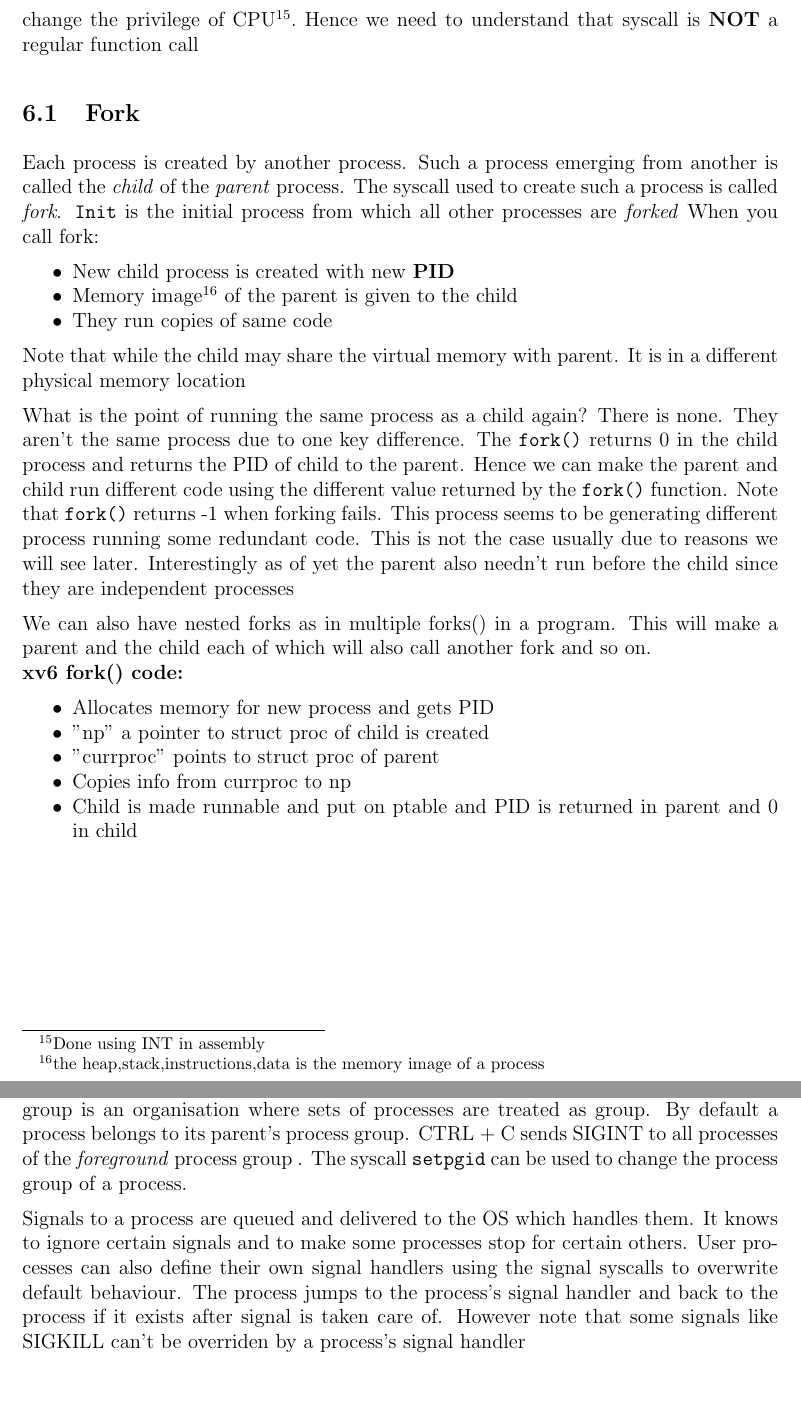
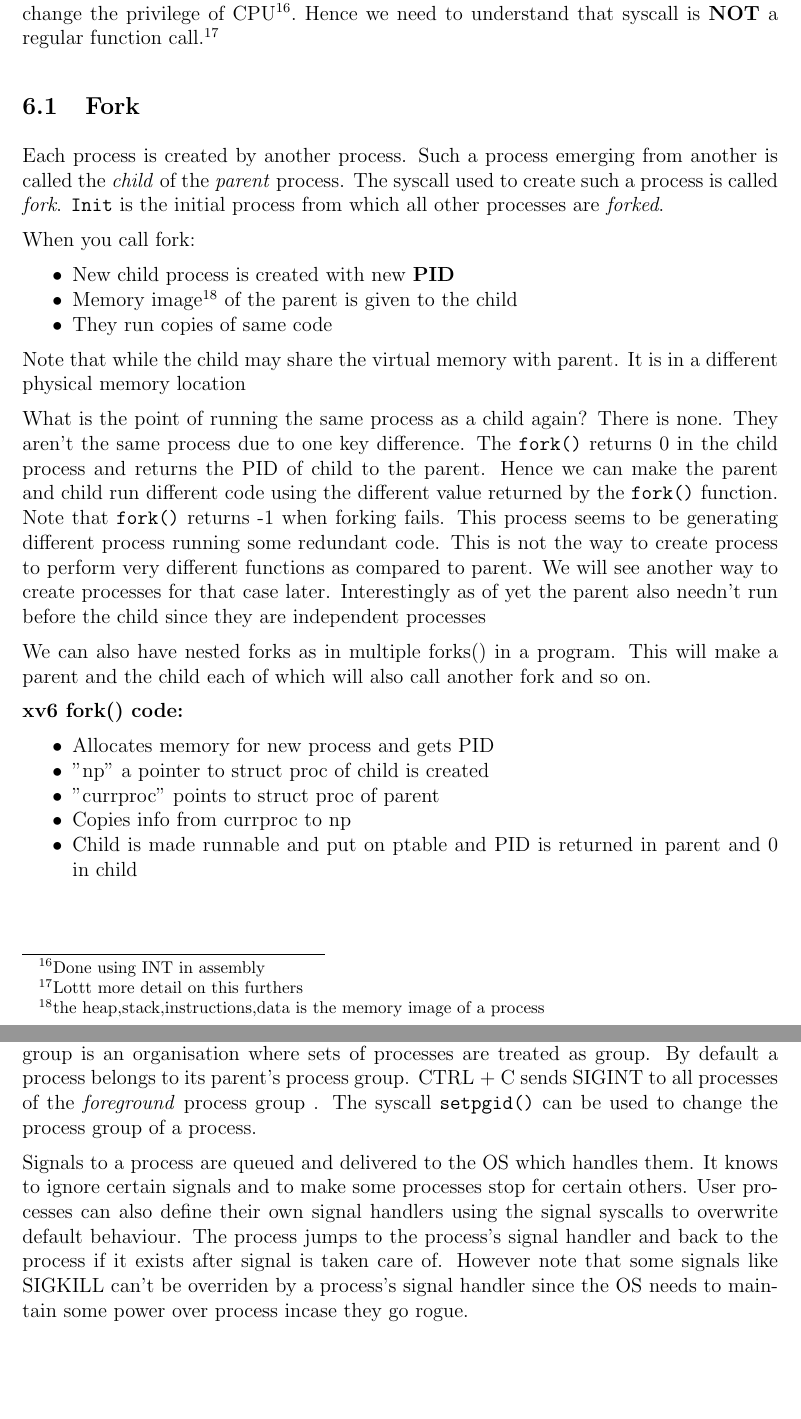
Before and after one commit to fromtimeimportsleep/Sem4, a LaTeX document (CS219/CS219.tex): two parts of pages 7 and 10 of 16, joined at a grey line, cut at the place of the change. Compiled offline with pdfLaTeX.

Commit message:
Minor corrections

```diff
--- a/CS219/CS219.tex
+++ b/CS219/CS219.tex
@@ -219,11 +218,12 @@ Hence the hierarchy of a syscall is somewhat like:
 \end{center}
 
 In xv6 we are directly given syscalls in the standard library in a user friendly function call. Usually we are given syscalls at the assembly code level
-since we usually need to change the privilege of CPU\footnote{Done using INT in assembly}. Hence we need to understand that syscall is \textbf{NOT} a regular function call
+since we usually need to change the privilege of CPU\footnote{Done using INT in assembly}. Hence we need to understand that syscall is \textbf{NOT} a regular function call.\footnote{Lottt more detail on this furthers}
 
 \subsection{Fork}
 Each process is created by another process. Such a process emerging from another is called the \textit{child} of the \textit{parent} process.
-The syscall used to create such a process is called \textit{fork}. \texttt{Init} is the initial process from which all other processes are \textit{forked}
+The syscall used to create such a process is called \textit{fork}. \texttt{Init} is the initial process from which all other processes are \textit{forked}.
+
 When you call fork:
 \begin{itemize}[topsep=0pt, partopsep=0pt, itemsep=0pt, parsep=0pt]
     \item New child process is created with new \textbf{PID}
@@ -235,11 +235,15 @@ Note that while the child may share the virtual memory with parent. It is in a d
 
 What is the point of running the same process as a child again? There is none. They aren't the same process due to one key difference.
 The \texttt{fork()} returns 0 in the child process and returns the PID of child to the parent. Hence we can make the parent and child run different code
-using the different value returned by the \texttt{fork()} function. Note that \texttt{fork()} returns -1 when forking fails. This process seems to be generating different process running some redundant code. This is not the case usually
-due to reasons we will see later. Interestingly as of yet the parent also needn't run before the child since they are independent processes
+using the different value returned by the \texttt{fork()} function. Note that \texttt{fork()} returns -1 when forking fails. This process seems to be generating different process running some redundant code.
+This is not the way to create process to perform very different functions as compared to parent.
+We will see another way to create processes for that case
+later. Interestingly as of yet the parent also needn't run before the child since they are independent processes
 
 We can also have nested forks as in multiple forks() in a program. This will make a parent and the child each of which will also call another fork and so on.
-\\\textbf{xv6 fork() code:}
+
+
+\textbf{xv6 fork() code:}
 \begin{itemize}[topsep=0pt, partopsep=0pt, itemsep=0pt, parsep=0pt]
     \item Allocates memory for new process and gets PID
     \item "np" a pointer to struct proc of child is created
@@ -334,13 +339,13 @@ generate signals on its own and not from processes(eg. CTRL + C sends SIGINT).
 
 When we send a signal it is sent to all the processes in that process group. A process group is an organisation where sets of processes
 are treated as group. By default a process belongs to its parent's process group. CTRL + C sends SIGINT to all processes of the \textit{foreground} process group
-. The syscall \texttt{setpgid} can be used to change the process group of a process.
+. The syscall \texttt{setpgid()} can be used to change the process group of a process.
 
 
 Signals to a process are queued and delivered to the OS which handles them. It knows to ignore certain signals and to
 make some processes stop for certain others. User processes can also define their own signal handlers using the signal syscalls to overwrite default behaviour.
  The process jumps to the process's signal handler and back to the process if it exists after signal is taken care of.
-However note that some signals like SIGKILL can't be overriden by a process's signal handler
+However note that some signals like SIGKILL can't be overriden by a process's signal handler since the OS needs to maintain some power over process incase they go rogue.
 \\
 \newpage
 \noindent\tbox{
```
Also changed, not shown: CS219/CS219.pdf, CS219/CS219.tex (42 more changed lines).
